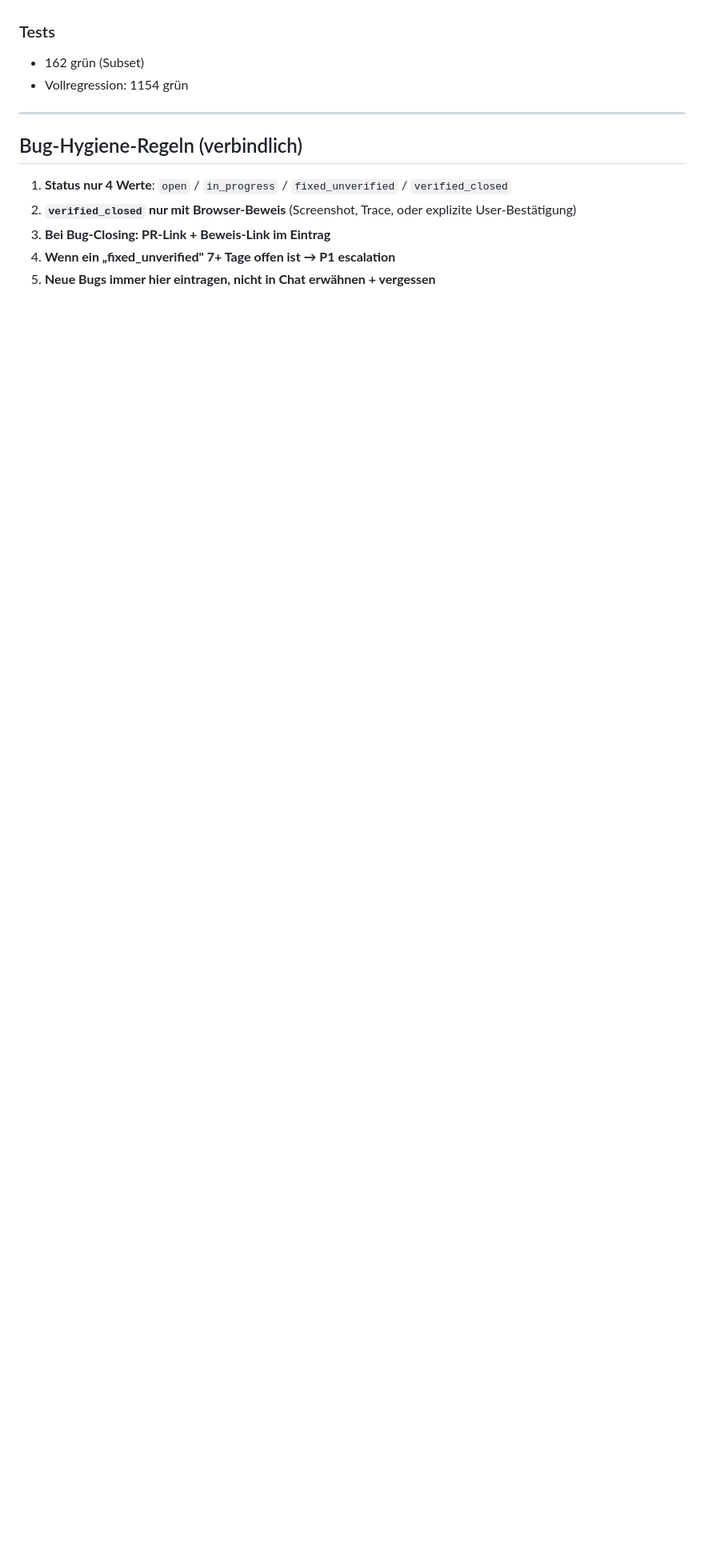
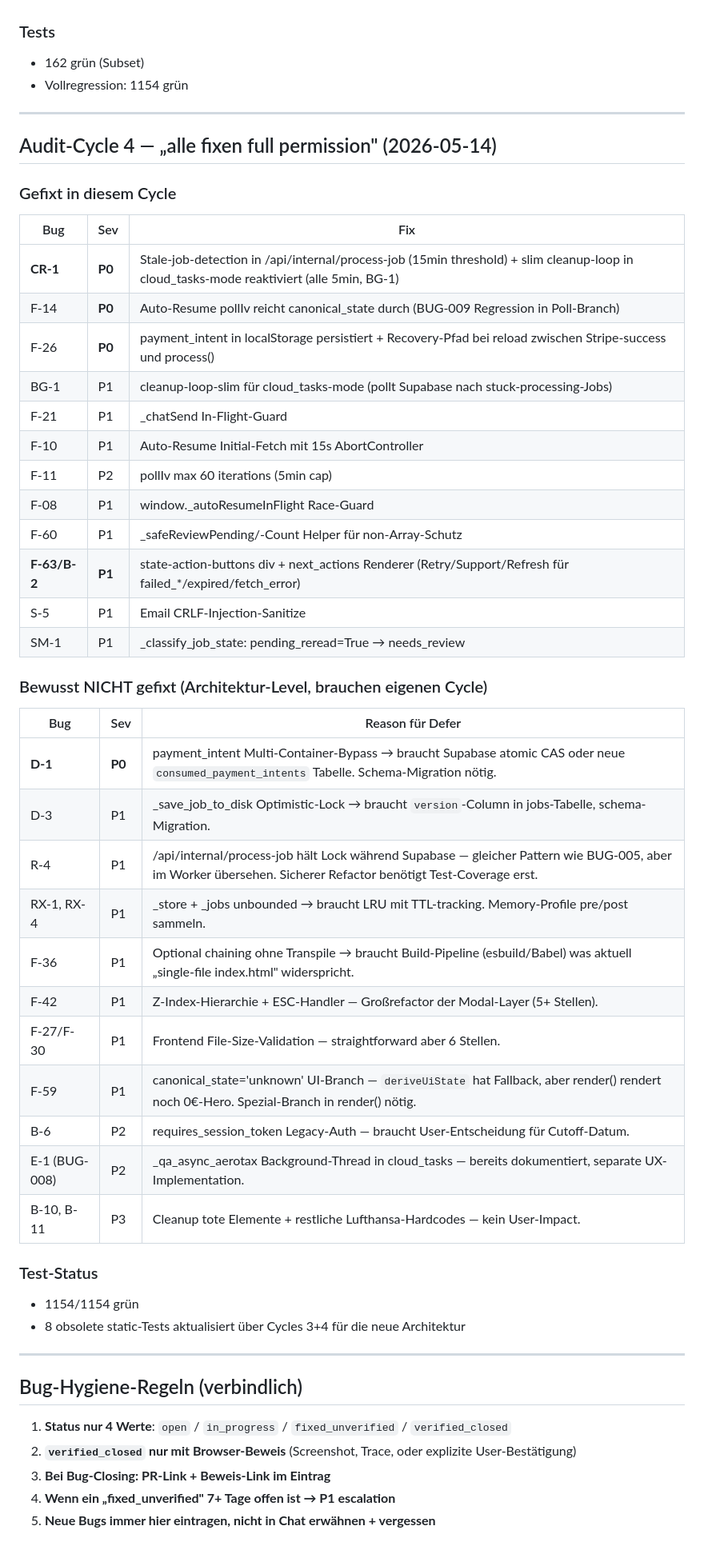
Before and after one commit to remedioms/aerotax-backend, a Markdown page: docs/AUDIT_BUG_REGISTER.md, the part around the change. Shown at 80% size. Rendered like a GitHub page; blank space fills up the shorter version.

Commit message:
Audit-Cycle 4 dokumentiert: 12 weitere P0/P1 gefixt, 11 für Architektur-Cycles deferred

```diff
--- a/docs/AUDIT_BUG_REGISTER.md
+++ b/docs/AUDIT_BUG_REGISTER.md
@@ -877,6 +877,47 @@ Zwei parallele Tiefen-Audits (Backend + Frontend) + Live-API-Fuzzing identifizie
 
 ---
 
+## Audit-Cycle 4 — „alle fixen full permission" (2026-05-14)
+
+### Gefixt in diesem Cycle
+
+| Bug | Sev | Fix |
+|---|---|---|
+| **CR-1** | **P0** | Stale-job-detection in /api/internal/process-job (15min threshold) + slim cleanup-loop in cloud_tasks-mode reaktiviert (alle 5min, BG-1) |
+| F-14 | **P0** | Auto-Resume pollIv reicht canonical_state durch (BUG-009 Regression in Poll-Branch) |
+| F-26 | **P0** | payment_intent in localStorage persistiert + Recovery-Pfad bei reload zwischen Stripe-success und process() |
+| BG-1 | P1 | cleanup-loop-slim für cloud_tasks-mode (pollt Supabase nach stuck-processing-Jobs) |
+| F-21 | P1 | _chatSend In-Flight-Guard |
+| F-10 | P1 | Auto-Resume Initial-Fetch mit 15s AbortController |
+| F-11 | P2 | pollIv max 60 iterations (5min cap) |
+| F-08 | P1 | window._autoResumeInFlight Race-Guard |
+| F-60 | P1 | _safeReviewPending/-Count Helper für non-Array-Schutz |
+| **F-63/B-2** | **P1** | state-action-buttons div + next_actions Renderer (Retry/Support/Refresh für failed_*/expired/fetch_error) |
+| S-5 | P1 | Email CRLF-Injection-Sanitize |
+| SM-1 | P1 | _classify_job_state: pending_reread=True → needs_review |
+
+### Bewusst NICHT gefixt (Architektur-Level, brauchen eigenen Cycle)
+
+| Bug | Sev | Reason für Defer |
+|---|---|---|
+| **D-1** | **P0** | payment_intent Multi-Container-Bypass → braucht Supabase atomic CAS oder neue `consumed_payment_intents` Tabelle. Schema-Migration nötig. |
+| D-3 | P1 | _save_job_to_disk Optimistic-Lock → braucht `version`-Column in jobs-Tabelle, schema-Migration. |
+| R-4 | P1 | /api/internal/process-job hält Lock während Supabase — gleicher Pattern wie BUG-005, aber im Worker übersehen. Sicherer Refactor benötigt Test-Coverage erst. |
+| RX-1, RX-4 | P1 | _store + _jobs unbounded → braucht LRU mit TTL-tracking. Memory-Profile pre/post sammeln. |
+| F-36 | P1 | Optional chaining ohne Transpile → braucht Build-Pipeline (esbuild/Babel) was aktuell „single-file index.html" widerspricht. |
+| F-42 | P1 | Z-Index-Hierarchie + ESC-Handler — Großrefactor der Modal-Layer (5+ Stellen). |
+| F-27/F-30 | P1 | Frontend File-Size-Validation — straightforward aber 6 Stellen. |
+| F-59 | P1 | canonical_state='unknown' UI-Branch — `deriveUiState` hat Fallback, aber render() rendert noch 0€-Hero. Spezial-Branch in render() nötig. |
+| B-6 | P2 | requires_session_token Legacy-Auth — braucht User-Entscheidung für Cutoff-Datum. |
+| E-1 (BUG-008) | P2 | _qa_async_aerotax Background-Thread in cloud_tasks — bereits dokumentiert, separate UX-Implementation. |
+| B-10, B-11 | P3 | Cleanup tote Elemente + restliche Lufthansa-Hardcodes — kein User-Impact. |
+
+### Test-Status
+- 1154/1154 grün
+- 8 obsolete static-Tests aktualisiert über Cycles 3+4 für die neue Architektur
+
+---
+
 ## Bug-Hygiene-Regeln (verbindlich)
 
 1. **Status nur 4 Werte**: `open` / `in_progress` / `fixed_unverified` / `verified_closed`
```
